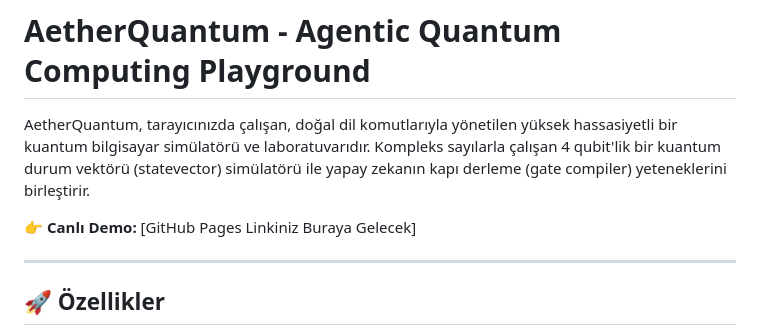
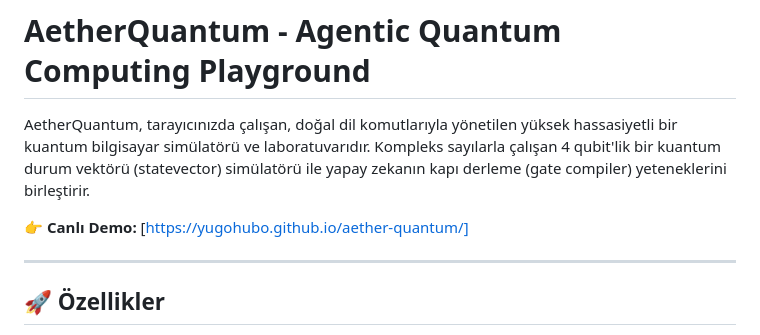
Before and after one commit to yugohubo/aether-quantum, a Markdown page: README.md, the part around the change. GitHub-like rendering.

```diff
--- a/README.md
+++ b/README.md
@@ -2,7 +2,7 @@
 
 AetherQuantum, tarayıcınızda çalışan, doğal dil komutlarıyla yönetilen yüksek hassasiyetli bir kuantum bilgisayar simülatörü ve laboratuvarıdır. Kompleks sayılarla çalışan 4 qubit'lik bir kuantum durum vektörü (statevector) simülatörü ile yapay zekanın kapı derleme (gate compiler) yeteneklerini birleştirir.
 
-👉 **Canlı Demo:** [GitHub Pages Linkiniz Buraya Gelecek]
+👉 **Canlı Demo:** [https://yugohubo.github.io/aether-quantum/]
 
 ---
 
```
